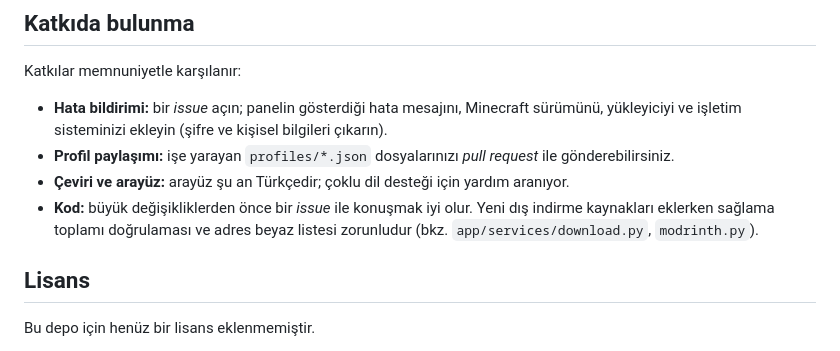
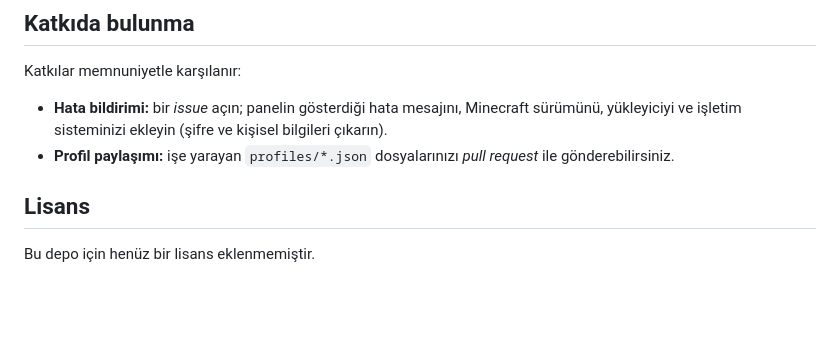
Before and after one commit to vuluvulu1/vulu-server-panel, a Markdown page: README.md, the part around the change. GitHub-like rendering; blank space fills up the shorter version.

Commit message:
Update README to remove translation and code contribution notes
Removed sections about translation support and code contributions.

```diff
--- a/README.md
+++ b/README.md
@@ -170,8 +170,6 @@ Katkılar memnuniyetle karşılanır:
 
 - **Hata bildirimi:** bir *issue* açın; panelin gösterdiği hata mesajını, Minecraft sürümünü, yükleyiciyi ve işletim sisteminizi ekleyin (şifre ve kişisel bilgileri çıkarın).
 - **Profil paylaşımı:** işe yarayan `profiles/*.json` dosyalarınızı *pull request* ile gönderebilirsiniz.
-- **Çeviri ve arayüz:** arayüz şu an Türkçedir; çoklu dil desteği için yardım aranıyor.
-- **Kod:** büyük değişikliklerden önce bir *issue* ile konuşmak iyi olur. Yeni dış indirme kaynakları eklerken sağlama toplamı doğrulaması ve adres beyaz listesi zorunludur (bkz. `app/services/download.py`, `modrinth.py`).
 
 ## Lisans
 
```
